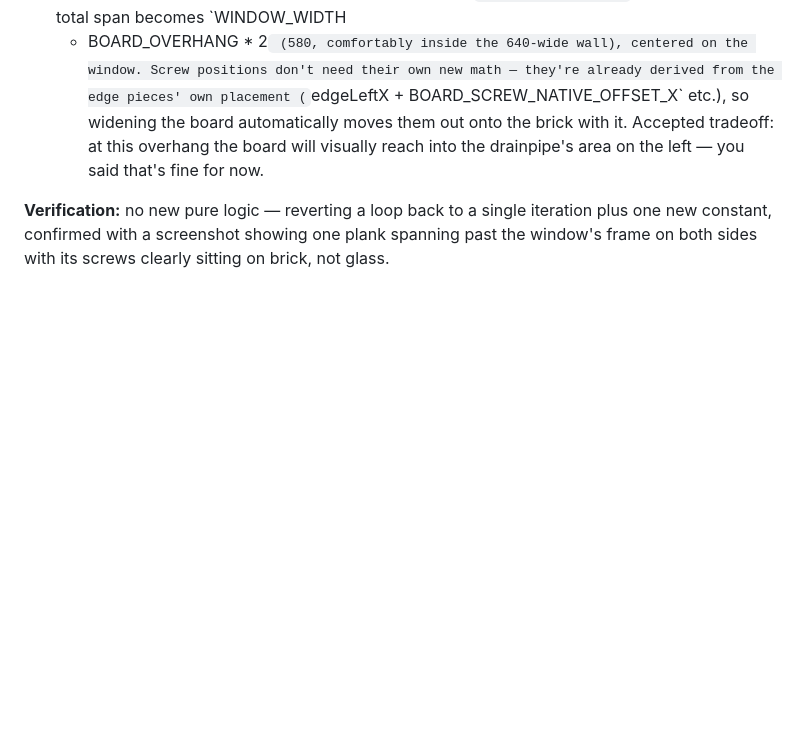
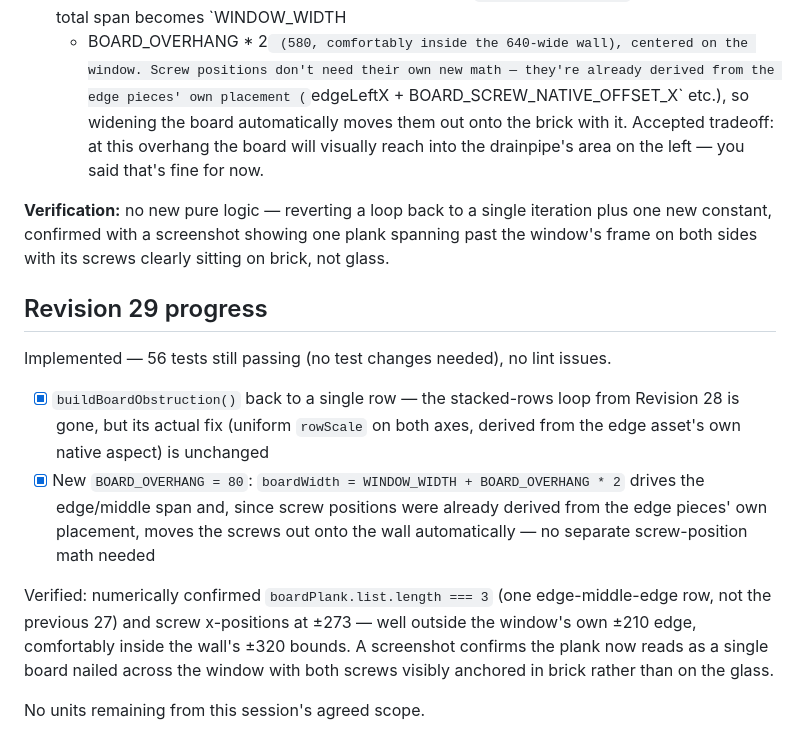
Before and after one commit to MrTengil/windowcleanerhtml, a Markdown page: .feature-spec.md, the part around the change. Drawn GitHub-style; blank space fills up the shorter version.

Commit message:
docs: update feature specification

```diff
--- a/.feature-spec.md
+++ b/.feature-spec.md
@@ -1684,3 +1684,27 @@ specific piece has moved around already:
 single iteration plus one new constant, confirmed with a screenshot
 showing one plank spanning past the window's frame on both sides with
 its screws clearly sitting on brick, not glass.
+
+## Revision 29 progress
+
+Implemented — 56 tests still passing (no test changes needed), no
+lint issues.
+
+- [x] `buildBoardObstruction()` back to a single row — the
+      stacked-rows loop from Revision 28 is gone, but its actual fix
+      (uniform `rowScale` on both axes, derived from the edge asset's
+      own native aspect) is unchanged
+- [x] New `BOARD_OVERHANG = 80`: `boardWidth = WINDOW_WIDTH +
+      BOARD_OVERHANG * 2` drives the edge/middle span and, since screw
+      positions were already derived from the edge pieces' own
+      placement, moves the screws out onto the wall automatically —
+      no separate screw-position math needed
+
+Verified: numerically confirmed `boardPlank.list.length === 3` (one
+edge-middle-edge row, not the previous 27) and screw x-positions at
+±273 — well outside the window's own ±210 edge, comfortably inside
+the wall's ±320 bounds. A screenshot confirms the plank now reads as
+a single board nailed across the window with both screws visibly
+anchored in brick rather than on the glass.
+
+No units remaining from this session's agreed scope.
```
